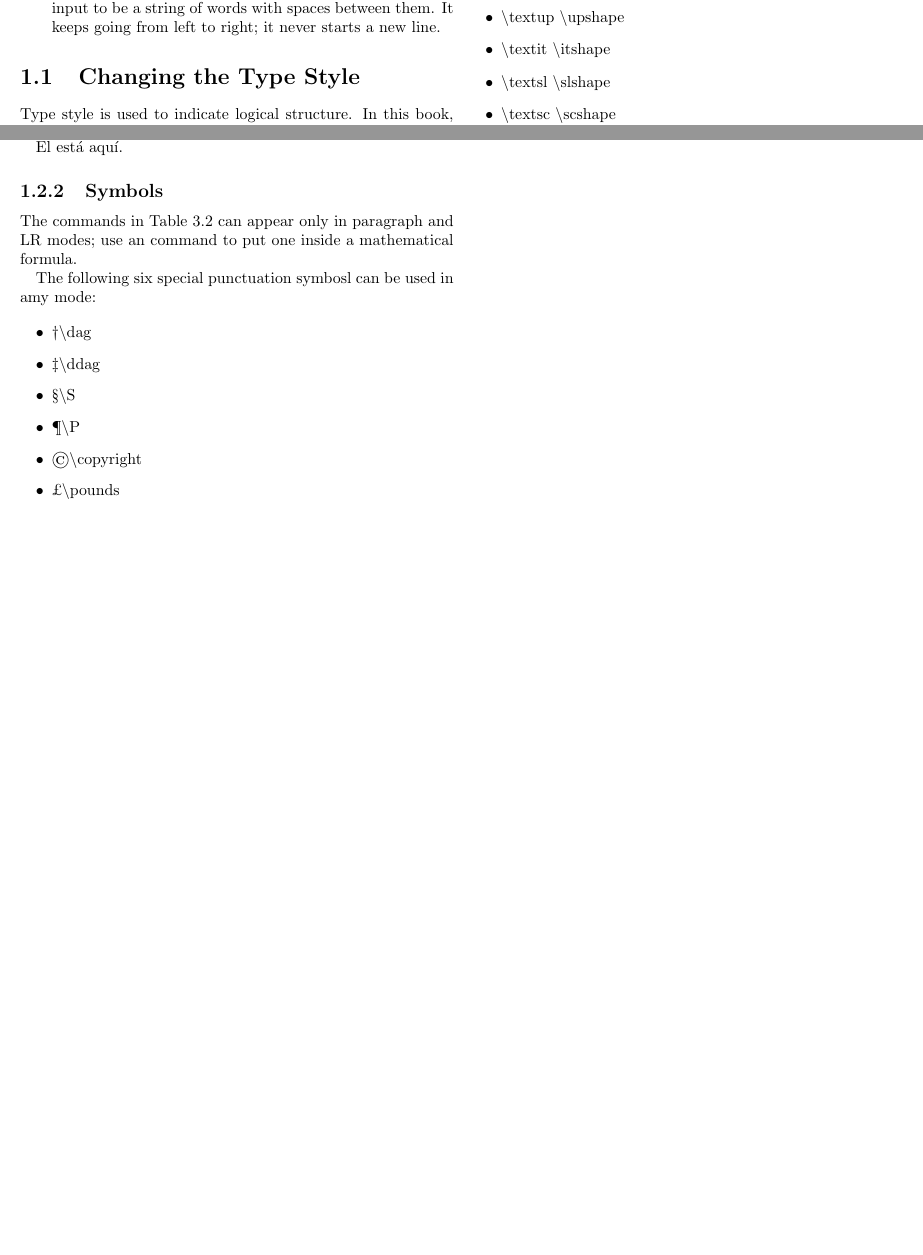
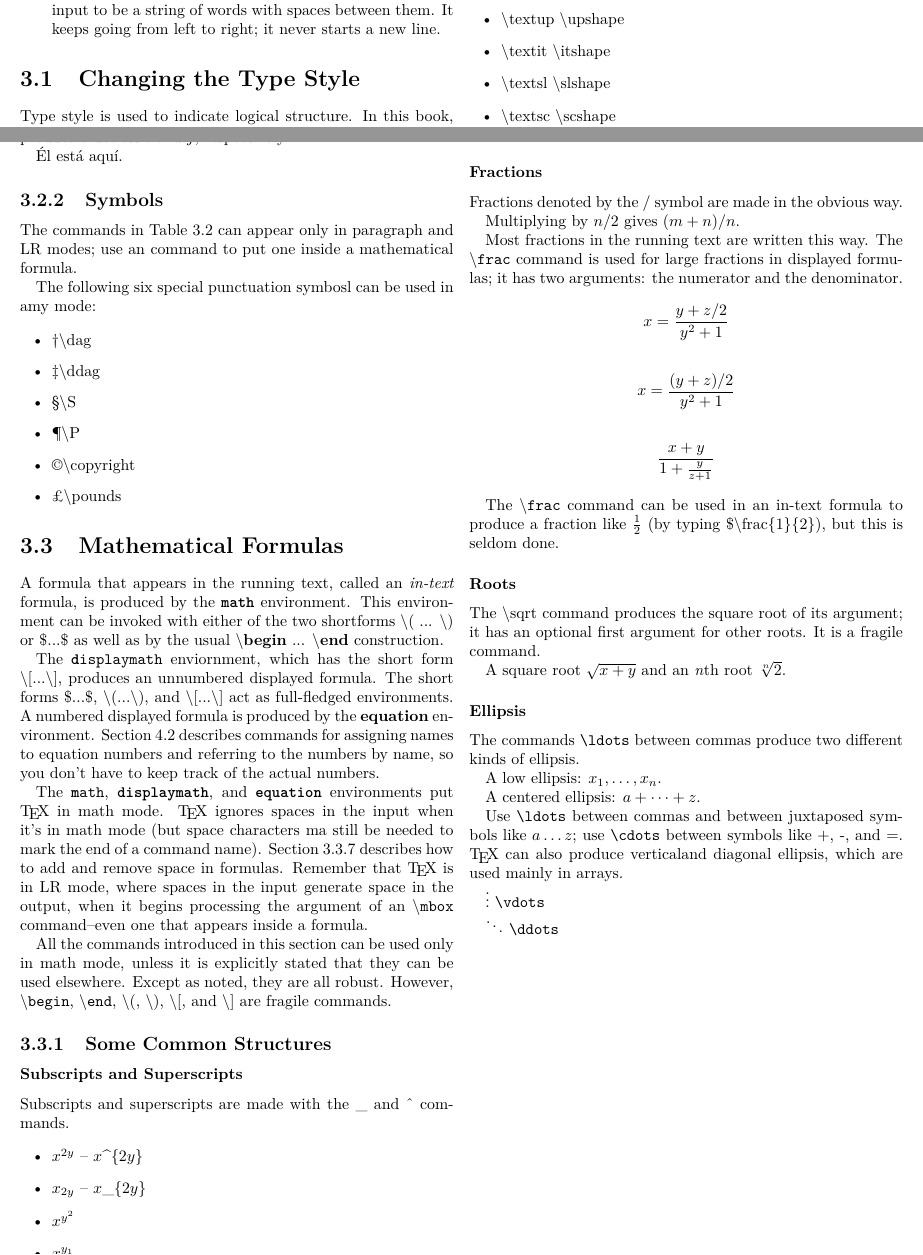
Before and after one commit to DavidStevensonVtex/Math, a LaTeX book (LaTeX/ch03/Chapter-3-Carrying-On.tex): two parts of pages 1 and 2 of 2 before the commit and two parts of pages 5 and 6 of 6 after it, joined at a grey line, cut so that both start at the same text, the shorter picture padded with empty space. Compiled offline with pdfLaTeX.

Commit message:
LaTeX: Chapter 3: Carrying On: 3.3 Mathematical Formulas, 3.3.1 Some Common Structures

```diff
--- a/LaTeX/ch03/Chapter-3-Carrying-On.tex
+++ b/LaTeX/ch03/Chapter-3-Carrying-On.tex
@@ -1,7 +1,8 @@
-% !TEX program = xelatex
-
 \documentclass[twocolumn]{book}        % Your input file must contain these two lines
 \usepackage[margin=1cm]{geometry}
+\usepackage[T1]{fontenc}
+\usepackage{lmodern}
+\usepackage{textcomp}
 
 \begin{document}               % plus the \end{document} command at the end.
 
@@ -121,4 +122,91 @@ The following six special punctuation symbosl can be used in amy mode:
     \item \pounds \textbackslash pounds
 \end{itemize}
 
+\section{Mathematical Formulas}
+
+A formula that appears in the running text, called an {\em in-text} formula, is produced by
+the {\texttt{\textbf{math}}} environment. This environment can be invoked with either of the
+two shortforms \textbackslash ( ... \textbackslash ) or \$...\$ as well as by the usual
+\textbackslash {\bf begin} ... \textbackslash {\bf end} construction.
+
+The {\texttt{\textbf displaymath}} enviornment, which has the short form
+\textbackslash [...\textbackslash ], produces an unnumbered displayed formula.
+The short forms \$...\$, \textbackslash (...\textbackslash ), and
+\textbackslash [...\textbackslash ] act as full-fledged environments.
+A numbered displayed formula is produced by the \textbf{equation} environment.
+Section 4.2 describes commands for assigning names to equation numbers and referring
+to the numbers by name, so you don't have to keep track of the actual numbers.
+
+The \texttt{\textbf math}, \texttt{\textbf{displaymath}}, and \texttt{\textbf{equation}}
+environments put \TeX\ in math mode. \TeX\ ignores spaces in the input when it's in math mode
+(but space characters ma still be needed to mark the end of a command name).
+Section 3.3.7 describes how to add and remove space in formulas. Remember that
+\TeX\ is in LR mode, where spaces in the input generate space in the output,
+when it begins processing the argument of an \textbackslash{\tt mbox} command--even
+one that appears inside a formula.
+
+All the commands introduced in this section can be used only in math mode,
+unless it is explicitly stated that they can be used elsewhere. Except as noted, they are all robust.
+However, \textbackslash{\tt begin}, \textbackslash{\tt end}, \textbackslash (, \textbackslash ),
+\textbackslash [, and \textbackslash ] are fragile commands.
+
+\subsection{Some Common Structures}
+
+\subsubsection*{Subscripts and Superscripts}
+
+Subscripts and superscripts are made with the \_ and \^\ commands.
+
+\begin{itemize}
+    \item $x^{2y}$ -- $x$\char `^\{$2y$\}
+    \item $x_{2y}$ -- $x$\_\{$2y$\}
+    \item $x^{y^2}$
+    \item $x^{y_1}$
+    \item $x^{y}_{1}$
+    \item $x_{1}^{y}$
+\end{itemize}
+
+\subsubsection*{Fractions}
+
+Fractions denoted by the / symbol are made in the obvious way.
+
+Multiplying by $n/2$ gives \( (m+n)/n \).
+
+Most fractions in the running text are written this way. The \textbackslash{\tt frac} command
+is used for large fractions in displayed formulas; it has two arguments:
+the numerator and the denominator.
+
+\[ x = \frac{y+z/2}{y^{2}+1} \]
+
+\[ x = \frac{(y+z)/2}{y^{2}+1} \]
+
+\[ \frac{x+y}{1 + \frac{y}{z+1}} \]
+
+The \textbackslash{\tt frac} command can be used in an in-text formula to produce a fraction like
+$\frac{1}{2}$ (by typing \$\textbackslash{frac\{1\}\{2\}}), but this is seldom done.
+
+\subsubsection*{Roots}
+
+The \textbackslash sqrt command produces the square root of its argument; it has an optional first
+argument for other roots. It is a fragile command.
+
+A square root $\sqrt{x+y}$ and an \emph{n}th root $\sqrt[n]{2}$.
+
+\subsubsection{Ellipsis}
+
+The commands \texttt{\textbackslash ldots} between commas produce two different kinds of ellipsis.
+
+A low ellipsis: $x_{1}, \ldots ,x_{n}$.
+
+A centered ellipsis: $a + \cdots + z$.
+
+Use \texttt{\textbackslash ldots} between commas and between juxtaposed symbols like $a\ldots z$;
+use \texttt{\textbackslash cdots} between symbols like +, -, and =. \TeX\ can also produce verticaland
+diagonal ellipsis, which are used mainly in arrays.
+
+
+$\vdots$ \texttt{\textbackslash vdots}
+
+
+$\ddots$ \texttt{\textbackslash ddots}
+
 \end{document}
```
Also changed, not shown: LaTeX/ch03/Chapter-3-Carrying-On.pdf, LaTeX/ch03/Chapter-3-Carrying-On.tex (4 more changed lines).
